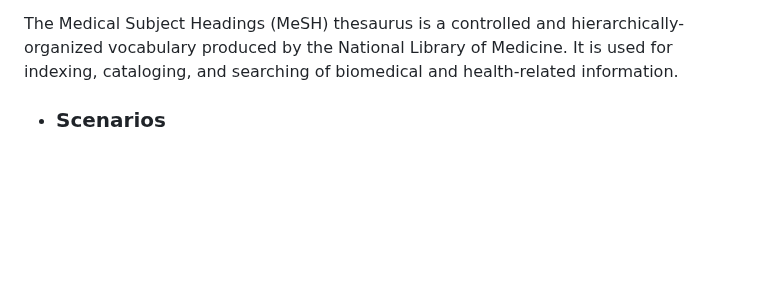
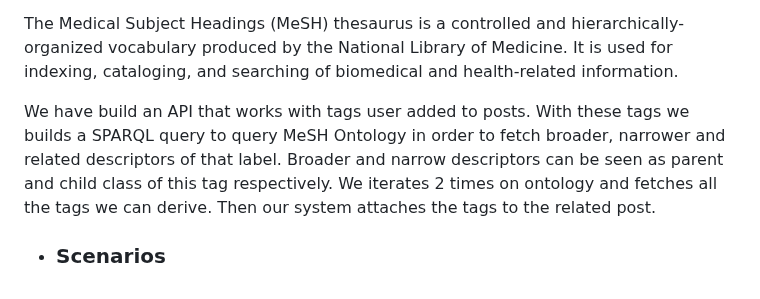
Before and after one commit to bounswe/bounswe2022group5, a Markdown page: deliverables/CMPE451_Customer_Presentation_Milestone_3/FM_Report_Group5.md, the part around the change. Rendered like a GitHub page; blank space fills up the shorter version.

Commit message:
updating standards section

```diff
--- a/deliverables/CMPE451_Customer_Presentation_Milestone_3/FM_Report_Group5.md
+++ b/deliverables/CMPE451_Customer_Presentation_Milestone_3/FM_Report_Group5.md
@@ -1666,5 +1666,7 @@ We have used [Natinonal Library of Medicine Ontology](https://www.nlm.nih.gov/?_
 
 The Medical Subject Headings (MeSH) thesaurus is a controlled and hierarchically-organized vocabulary produced by the National Library of Medicine. It is used for indexing, cataloging, and searching of biomedical and health-related information.
 
+We have build an API that works with tags user added to posts. With these tags we builds a SPARQL query to query MeSH Ontology in order to fetch broader, narrower and related descriptors of that label. Broader and narrow descriptors can be seen as parent and child class of this tag respectively. We iterates 2 times on ontology and fetches all the tags we can derive. Then our system attaches the tags to the related post.
+
 
 *  ### Scenarios
```
